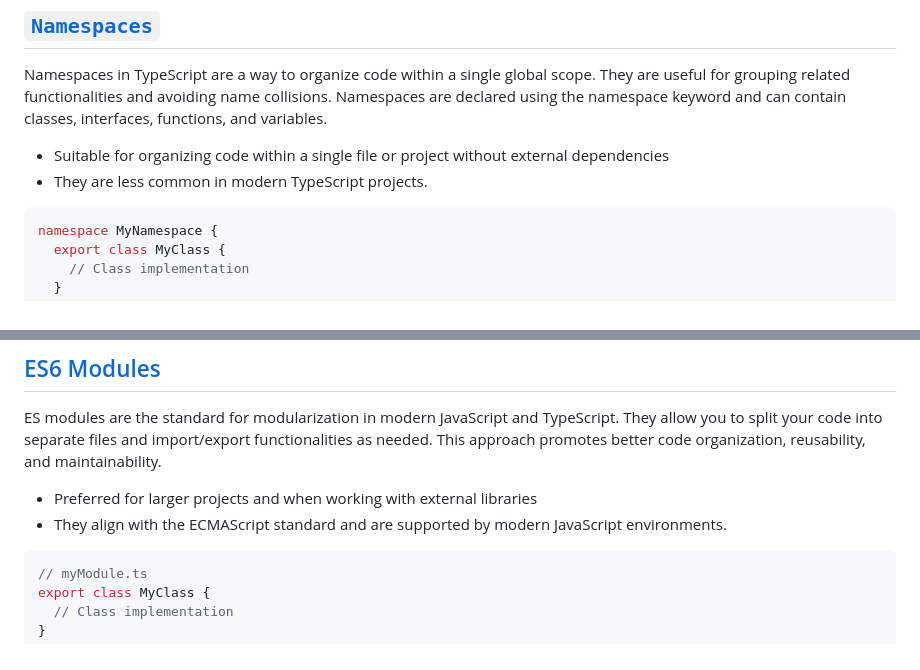
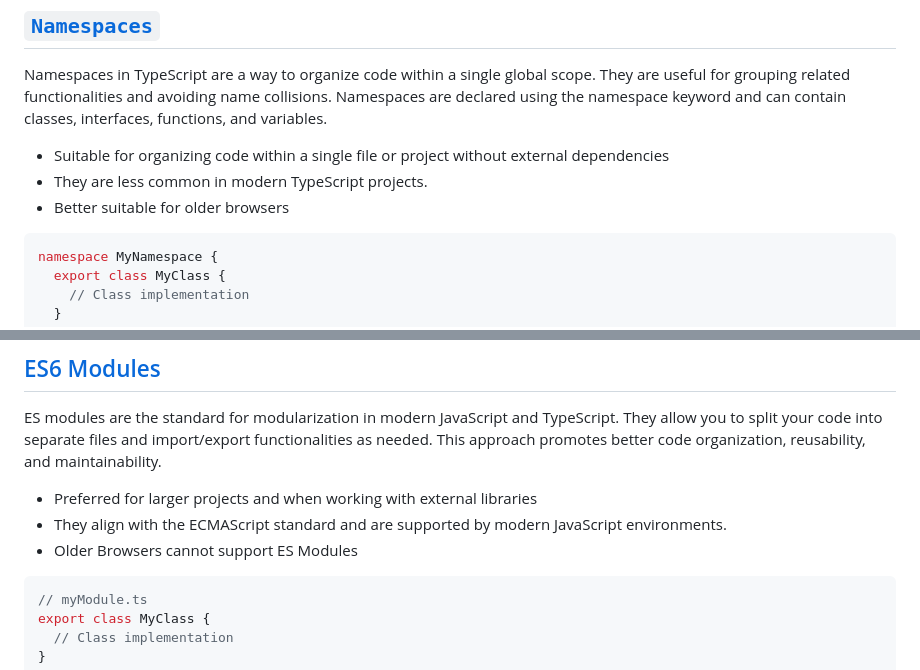
Before and after one commit to riascho/drag-drop-project-manager, a Markdown page: README.md, 2 parts joined by grey strips. Rendered like a GitHub page.

Commit message:
adds comment about browsers

````diff
--- a/README.md
+++ b/README.md
@@ -89,6 +89,7 @@ Namespaces in TypeScript are a way to organize code within a single global scope
 
 - Suitable for organizing code within a single file or project without external dependencies
 - They are less common in modern TypeScript projects.
+- Better suitable for older browsers
 
 ```typescript
 namespace MyNamespace {
@@ -108,6 +109,7 @@ ES modules are the standard for modularization in modern JavaScript and TypeScri
 
 - Preferred for larger projects and when working with external libraries
 - They align with the ECMAScript standard and are supported by modern JavaScript environments.
+- Older Browsers cannot support ES Modules
 
 ```typescript
 // myModule.ts
````
